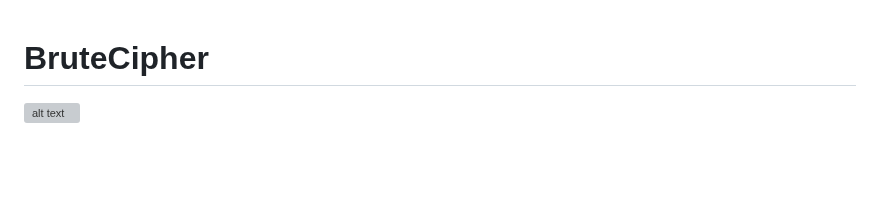
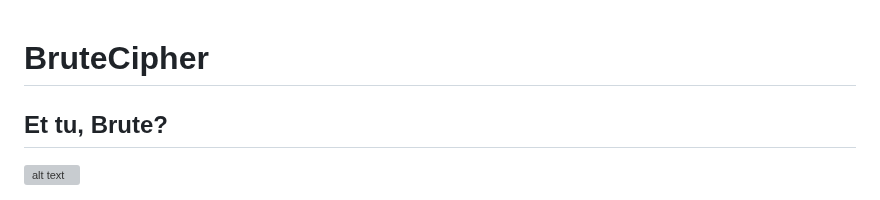
Before and after one commit to dogukansahil/AdvancedBruteCipher, a Markdown page: README.md, the part around the change. Drawn GitHub-style; blank space fills up the shorter version; grey boxes are pictures that could not be loaded.

```diff
--- a/README.md
+++ b/README.md
@@ -1,4 +1,5 @@
 # BruteCipher
+## Et tu, Brute?
 
 ![alt text](https://brutecipher.com/BruteCipher.jpg)
 
```
